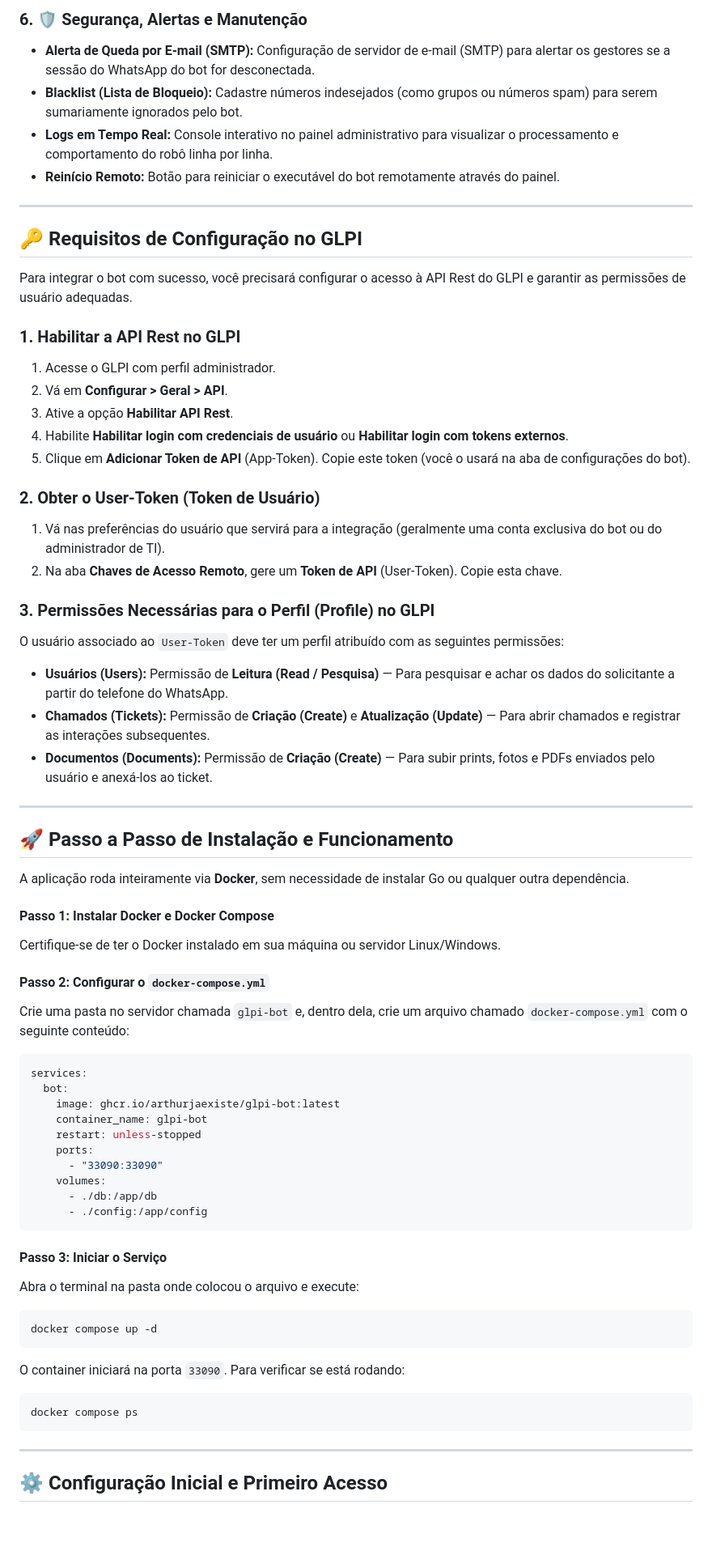
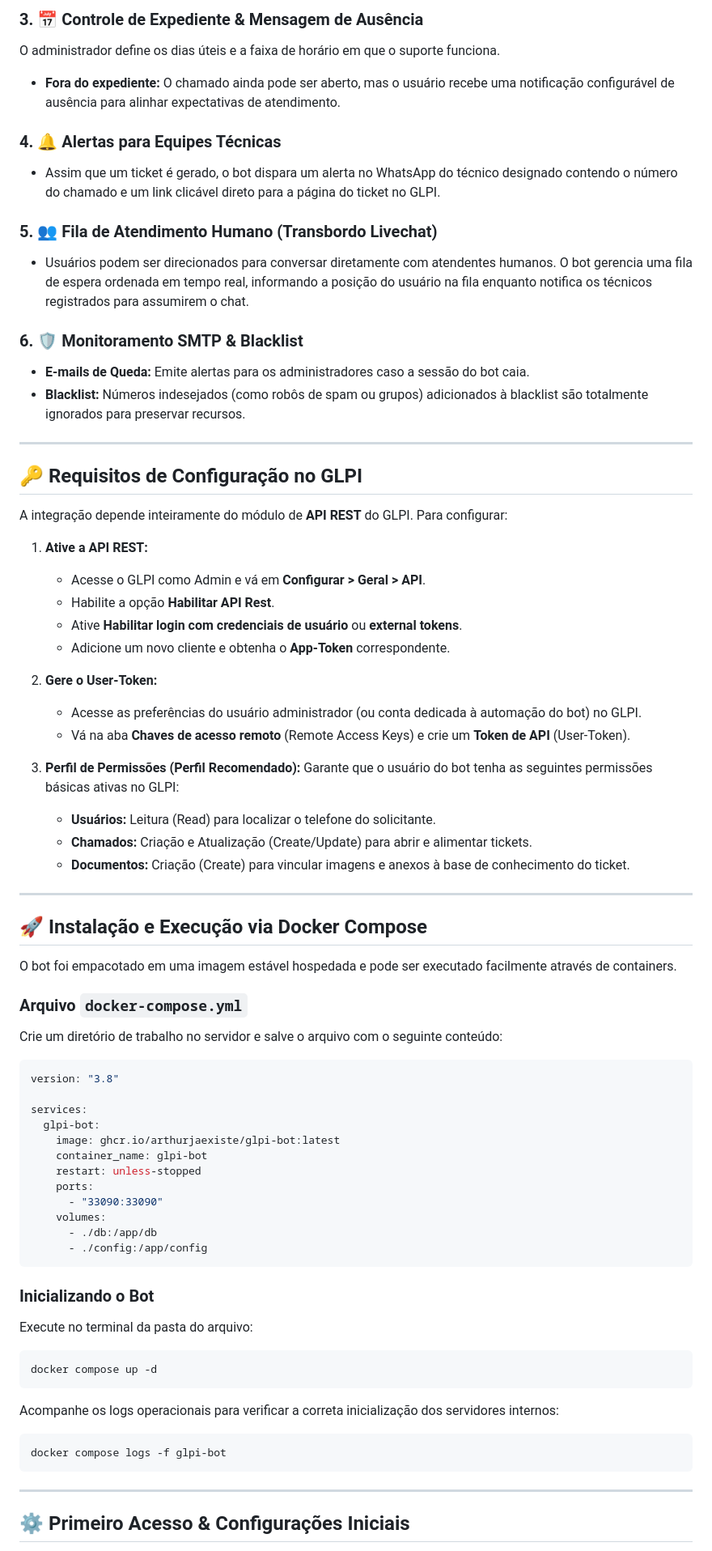
Before and after one commit to arthurjaexiste/GLPI-BOT-WHATSAPP, a Markdown page: README.md, the part around one of its changes. Shown at 81% size. GitHub-like rendering; blank space fills up the shorter version.

Commit message:
docs: melhora documentação do README com arquitetura e instalacao via docker

````diff
--- a/README.md
+++ b/README.md
@@ -42,48 +57,54 @@ O **GLPI-BOT** oferece recursos completos para automatizar e otimizar o suporte
 
-### 6. 🛡️ Segurança, Alertas e Manutenção
-- **Alerta de Queda por E-mail (SMTP):** Configuração de servidor de e-mail (SMTP) para alertar os gestores se a sessão do WhatsApp do bot for desconectada.
-- **Blacklist (Lista de Bloqueio):** Cadastre números indesejados (como grupos ou números spam) para serem sumariamente ignorados pelo bot.
-- **Logs em Tempo Real:** Console interativo no painel administrativo para visualizar o processamento e comportamento do robô linha por linha.
-- **Reinício Remoto:** Botão para reiniciar o executável do bot remotamente através do painel.
+### 3. 📅 Controle de Expediente & Mensagem de Ausência
+O administrador define os dias úteis e a faixa de horário em que o suporte funciona.
+- **Fora do expediente:** O chamado ainda pode ser aberto, mas o usuário recebe uma notificação configurável de ausência para alinhar expectativas de atendimento.
+
+### 4. 🔔 Alertas para Equipes Técnicas
+- Assim que um ticket é gerado, o bot dispara um alerta no WhatsApp do técnico designado contendo o número do chamado e um link clicável direto para a página do ticket no GLPI.
+
+### 5. 👥 Fila de Atendimento Humano (Transbordo Livechat)
+- Usuários podem ser direcionados para conversar diretamente com atendentes humanos. O bot gerencia uma fila de espera ordenada em tempo real, informando a posição do usuário na fila enquanto notifica os técnicos registrados para assumirem o chat.
+
+### 6. 🛡️ Monitoramento SMTP & Blacklist
+- **E-mails de Queda:** Emite alertas para os administradores caso a sessão do bot caia.
+- **Blacklist:** Números indesejados (como robôs de spam ou grupos) adicionados à blacklist são totalmente ignorados para preservar recursos.
 
 ---
 
 ## 🔑 Requisitos de Configuração no GLPI
 
-Para integrar o bot com sucesso, você precisará configurar o acesso à API Rest do GLPI e garantir as permissões de usuário adequadas.
+A integração depende inteiramente do módulo de **API REST** do GLPI. Para configurar:
 
-### 1. Habilitar a API Rest no GLPI
-1. Acesse o GLPI com perfil administrador.
-2. Vá em **Configurar > Geral > API**.
-3. Ative a opção **Habilitar API Rest**.
-4. Habilite **Habilitar login com credenciais de usuário** ou **Habilitar login com tokens externos**.
-5. Clique em **Adicionar Token de API** (App-Token). Copie este token (você o usará na aba de configurações do bot).
+1. **Ative a API REST:**
+   - Acesse o GLPI como Admin e vá em **Configurar > Geral > API**.
+   - Habilite a opção **Habilitar API Rest**.
+   - Ative **Habilitar login com credenciais de usuário** ou **external tokens**.
+   - Adicione um novo cliente e obtenha o **App-Token** correspondente.
 
-### 2. Obter o User-Token (Token de Usuário)
-1. Vá nas preferências do usuário que servirá para a integração (geralmente uma conta exclusiva do bot ou do administrador de TI).
-2. Na aba **Chaves de Acesso Remoto**, gere um **Token de API** (User-Token). Copie esta chave.
+2. **Gere o User-Token:**
+   - Acesse as preferências do usuário administrador (ou conta dedicada à automação do bot) no GLPI.
+   - Vá na aba **Chaves de acesso remoto** (Remote Access Keys) e crie um **Token de API** (User-Token).
 
-### 3. Permissões Necessárias para o Perfil (Profile) no GLPI
-O usuário associado ao `User-Token` deve ter um perfil atribuído com as seguintes permissões:
-- **Usuários (Users):** Permissão de **Leitura (Read / Pesquisa)** — Para pesquisar e achar os dados do solicitante a partir do telefone do WhatsApp.
-- **Chamados (Tickets):** Permissão de **Criação (Create)** e **Atualização (Update)** — Para abrir chamados e registrar as interações subsequentes.
-- **Documentos (Documents):** Permissão de **Criação (Create)** — Para subir prints, fotos e PDFs enviados pelo usuário e anexá-los ao ticket.
+3. **Perfil de Permissões (Perfil Recomendado):**
+   Garante que o usuário do bot tenha as seguintes permissões básicas ativas no GLPI:
+   - **Usuários:** Leitura (Read) para localizar o telefone do solicitante.
+   - **Chamados:** Criação e Atualização (Create/Update) para abrir e alimentar tickets.
+   - **Documentos:** Criação (Create) para vincular imagens e anexos à base de conhecimento do ticket.
 
 ---
 
-## 🚀 Passo a Passo de Instalação e Funcionamento
+## 🚀 Instalação e Execução via Docker Compose
 
-A aplicação roda inteiramente via **Docker**, sem necessidade de instalar Go ou qualquer outra dependência.
+O bot foi empacotado em uma imagem estável hospedada e pode ser executado facilmente através de containers.
 
-#### Passo 1: Instalar Docker e Docker Compose
-Certifique-se de ter o Docker instalado em sua máquina ou servidor Linux/Windows.
-
-#### Passo 2: Configurar o `docker-compose.yml`
-Crie uma pasta no servidor chamada `glpi-bot` e, dentro dela, crie um arquivo chamado `docker-compose.yml` com o seguinte conteúdo:
+### Arquivo `docker-compose.yml`
+Crie um diretório de trabalho no servidor e salve o arquivo com o seguinte conteúdo:
 
 ```yaml
+version: "3.8"
+
 services:
-  bot:
+  glpi-bot:
     image: ghcr.io/arthurjaexiste/glpi-bot:latest
     container_name: glpi-bot
     restart: unless-stopped
@@ -94,17 +115,17 @@ services:
       - ./config:/app/config
 ```
 
-#### Passo 3: Iniciar o Serviço
-Abra o terminal na pasta onde colocou o arquivo e execute:
+### Inicializando o Bot
+Execute no terminal da pasta do arquivo:
 ```bash
 docker compose up -d
 ```
-O container iniciará na porta `33090`. Para verificar se está rodando:
+Acompanhe os logs operacionais para verificar a correta inicialização dos servidores internos:
 ```bash
-docker compose ps
+docker compose logs -f glpi-bot
 ```
 
 ---
 
-## ⚙️ Configuração Inicial e Primeiro Acesso
+## ⚙️ Primeiro Acesso & Configurações Iniciais
 
````
Also changed, not shown: other parts of README.md (+58 -65 lines).
